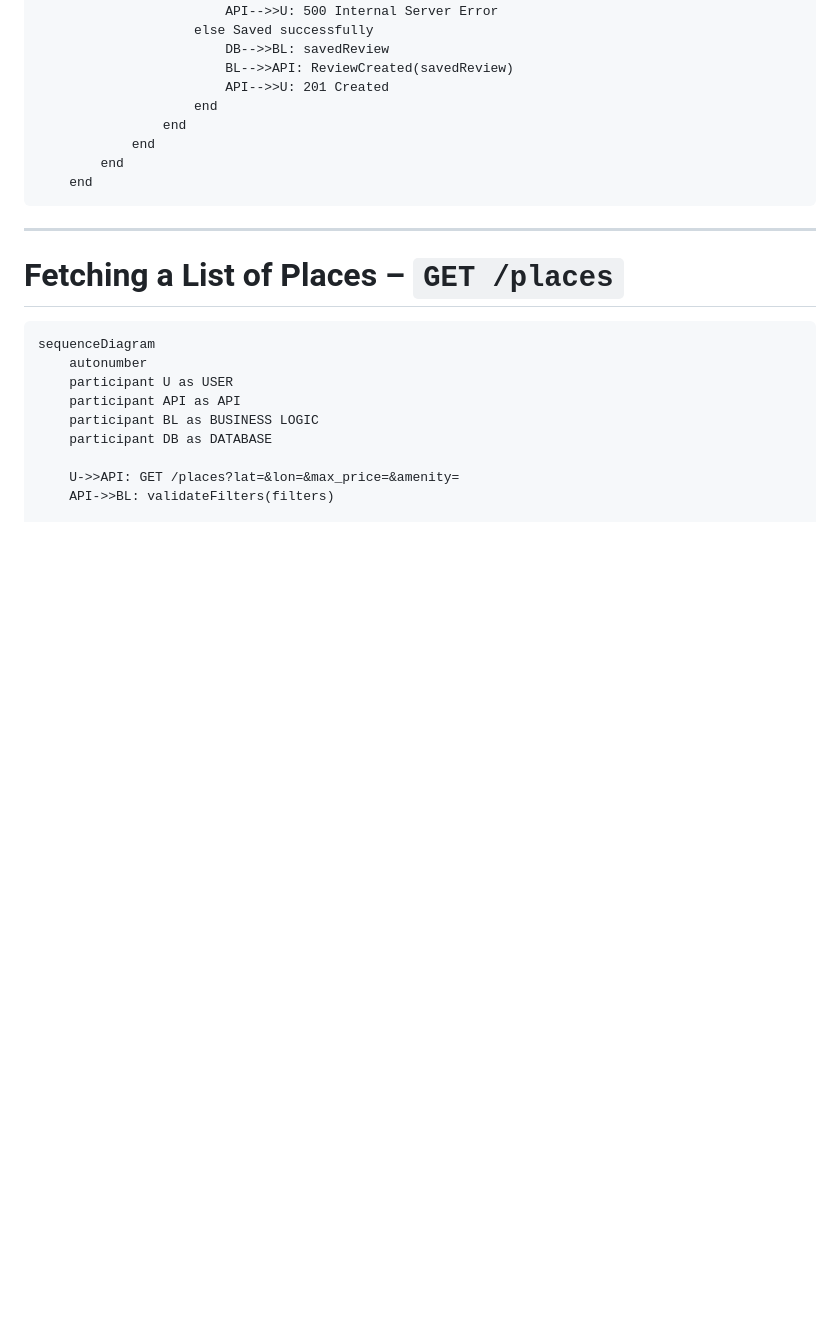
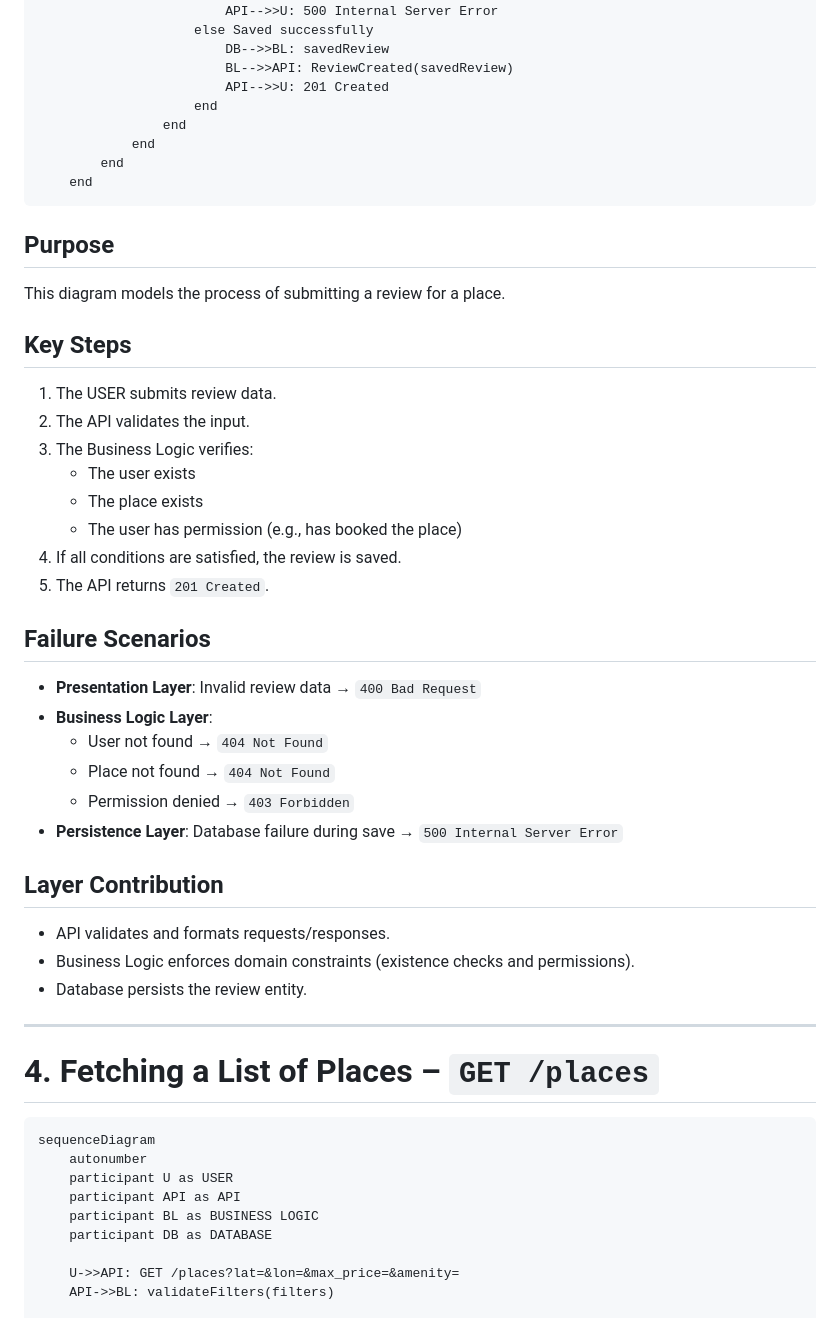
Before and after one commit to GwenP88/holbertonschool-hbnb, a Markdown page: part1/task2/Explanatory_Notes.md, the part around one of its changes. GitHub-like rendering; blank space fills up the shorter version.

````diff
--- a/part1/task2/Explanatory_Notes.md
+++ b/part1/task2/Explanatory_Notes.md
@@ -135,9 +203,39 @@ sequenceDiagram
     end
 ```
 
+## Purpose
+
+This diagram models the process of submitting a review for a place.
+
+## Key Steps
+
+1. The USER submits review data.
+2. The API validates the input.
+3. The Business Logic verifies:
+   - The user exists
+   - The place exists
+   - The user has permission (e.g., has booked the place)
+4. If all conditions are satisfied, the review is saved.
+5. The API returns `201 Created`.
+
+## Failure Scenarios
+
+- **Presentation Layer**: Invalid review data → `400 Bad Request`
+- **Business Logic Layer**:
+  - User not found → `404 Not Found`
+  - Place not found → `404 Not Found`
+  - Permission denied → `403 Forbidden`
+- **Persistence Layer**: Database failure during save → `500 Internal Server Error`
+
+## Layer Contribution
+
+- API validates and formats requests/responses.
+- Business Logic enforces domain constraints (existence checks and permissions).
+- Database persists the review entity.
+
 ---
 
-# Fetching a List of Places – `GET /places`
+# 4. Fetching a List of Places – `GET /places`
 
 ```
 sequenceDiagram
````
Also changed, not shown: other parts of part1/task2/Explanatory_Notes.md (+116 -3 lines).
